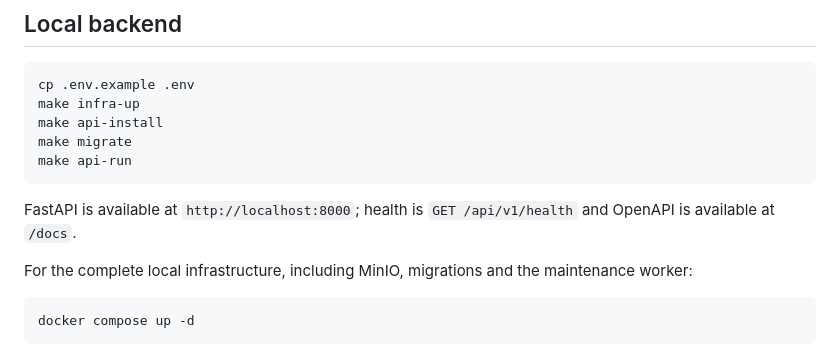
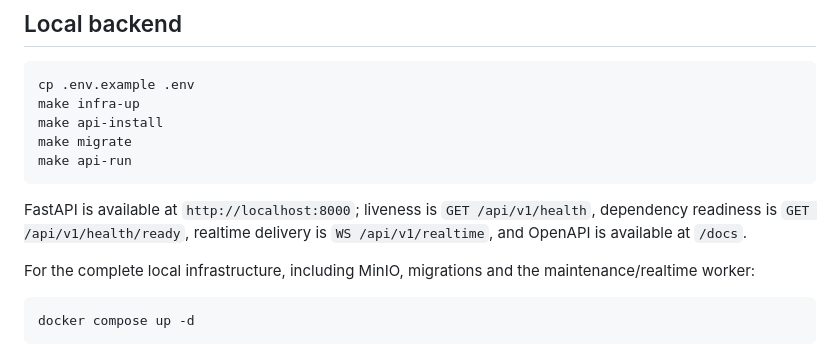
Before and after one commit to ithute-stak/rental-property, a Markdown page: README.md, the part around one of its changes. Drawn GitHub-style.

````diff
--- a/README.md
+++ b/README.md
@@ -35,9 +34,9 @@ make migrate
 make api-run
 ```
 
-FastAPI is available at `http://localhost:8000`; health is `GET /api/v1/health` and OpenAPI is available at `/docs`.
+FastAPI is available at `http://localhost:8000`; liveness is `GET /api/v1/health`, dependency readiness is `GET /api/v1/health/ready`, realtime delivery is `WS /api/v1/realtime`, and OpenAPI is available at `/docs`.
 
-For the complete local infrastructure, including MinIO, migrations and the maintenance worker:
+For the complete local infrastructure, including MinIO, migrations and the maintenance/realtime worker:
 
 ```bash
 docker compose up -d
````
Also changed, not shown: other parts of README.md (+18 -8 lines).
